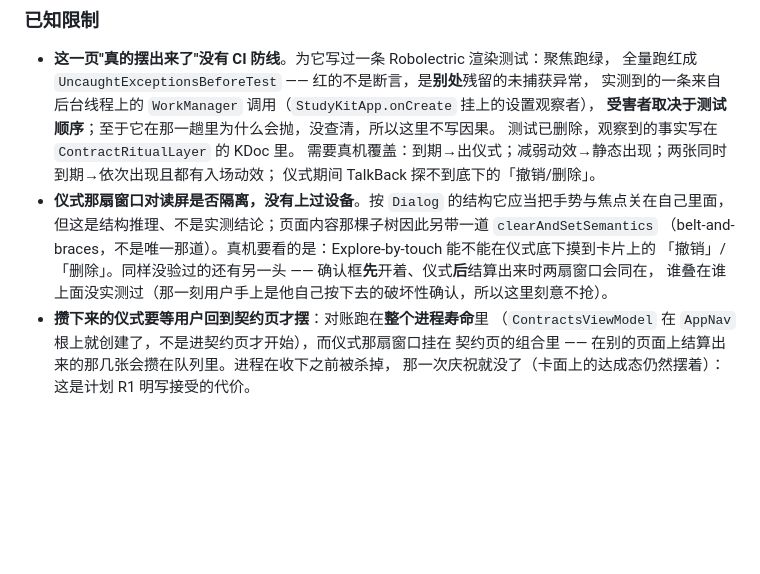
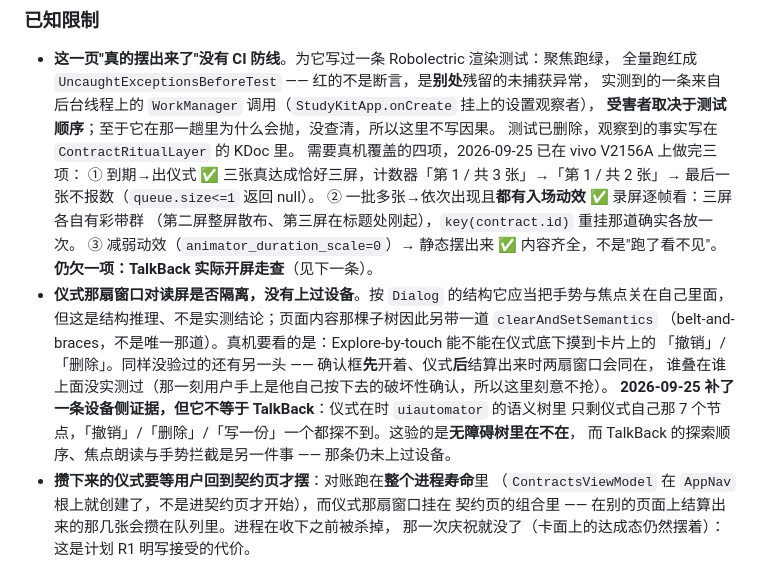
Before and after one commit to wuliao00/StudyKit, a Markdown page: CHANGELOG.md, the part around the change. Rendered like a GitHub page; blank space fills up the shorter version.

Commit message:
docs(changelog): 把仪式那页的设备侧覆盖结果落到明处
「已知限制」里那句"需要真机覆盖"的四项，三项已在 vivo V2156A 上做完并留下逐帧证据
（`walk/v07_ritual.mp4` / `walk/v07_sequence.mp4` / `walk/seq/s2.png`）：
三屏依次出场且**每屏都有自己的彩带群**、减弱动效下静态摆出来、
仪式在时语义树里只剩仪式那 7 个节点。

写清两件不含糊的边界：
- "语义树里探不到「撤销」/「删除」"验的是**在不在树里**，不等于 TalkBack 的探索顺序、
  焦点朗读与手势拦截 —— 那一项仍标未做。
- 彩带"盖到卡片之外"是 `matchParentSize` 挂在窗口根 Box 上那道题的正面结果；
  挂在卡片 Surface 上会被圆角切成方框。

```diff
--- a/CHANGELOG.md
+++ b/CHANGELOG.md
@@ -54,13 +54,21 @@
   实测到的一条来自后台线程上的 `WorkManager` 调用（`StudyKitApp.onCreate` 挂上的设置观察者），
   **受害者取决于测试顺序**；至于它在那一趟里为什么会抛，没查清，所以这里不写因果。
   测试已删除，观察到的事实写在 `ContractRitualLayer` 的 KDoc 里。
-  需要真机覆盖：到期→出仪式；减弱动效→静态出现；两张同时到期→依次出现且都有入场动效；
-  仪式期间 TalkBack 探不到底下的「撤销/删除」。
+  需要真机覆盖的四项，2026-09-25 已在 vivo V2156A 上做完三项：
+  ① 到期→出仪式 ✅ 三张真达成恰好三屏，计数器「第 1 / 共 3 张」→「第 1 / 共 2 张」→
+  最后一张不报数（`queue.size<=1` 返回 null）。
+  ② 一批多张→依次出现且**都有入场动效** ✅ 录屏逐帧看：三屏各自有彩带群
+  （第二屏整屏散布、第三屏在标题处刚起），`key(contract.id)` 重挂那道确实各放一次。
+  ③ 减弱动效（`animator_duration_scale=0`）→ 静态摆出来 ✅ 内容齐全，不是"跑了看不见"。
+  **仍欠一项：TalkBack 实际开屏走查**（见下一条）。
 - **仪式那扇窗口对读屏是否隔离，没有上过设备**。按 `Dialog` 的结构它应当把手势与焦点关在自己里面，
   但这是结构推理、不是实测结论；页面内容那棵子树因此另带一道 `clearAndSetSemantics`
   （belt-and-braces，不是唯一那道）。真机要看的是：Explore-by-touch 能不能在仪式底下摸到卡片上的
   「撤销」/「删除」。同样没验过的还有另一头 —— 确认框**先**开着、仪式**后**结算出来时两扇窗口会同在，
   谁叠在谁上面没实测过（那一刻用户手上是他自己按下去的破坏性确认，所以这里刻意不抢）。
+  **2026-09-25 补了一条设备侧证据，但它不等于 TalkBack**：仪式在时 `uiautomator` 的语义树里
+  只剩仪式自己那 7 个节点，「撤销」/「删除」/「写一份」一个都探不到。这验的是**无障碍树里在不在**，
+  而 TalkBack 的探索顺序、焦点朗读与手势拦截是另一件事 —— 那条仍未上过设备。
 - **攒下来的仪式要等用户回到契约页才摆**：对账跑在**整个进程寿命**里
   （`ContractsViewModel` 在 `AppNav` 根上就创建了，不是进契约页才开始），而仪式那扇窗口挂在
   契约页的组合里 —— 在别的页面上结算出来的那几张会攒在队列里。进程在收下之前被杀掉，
```
